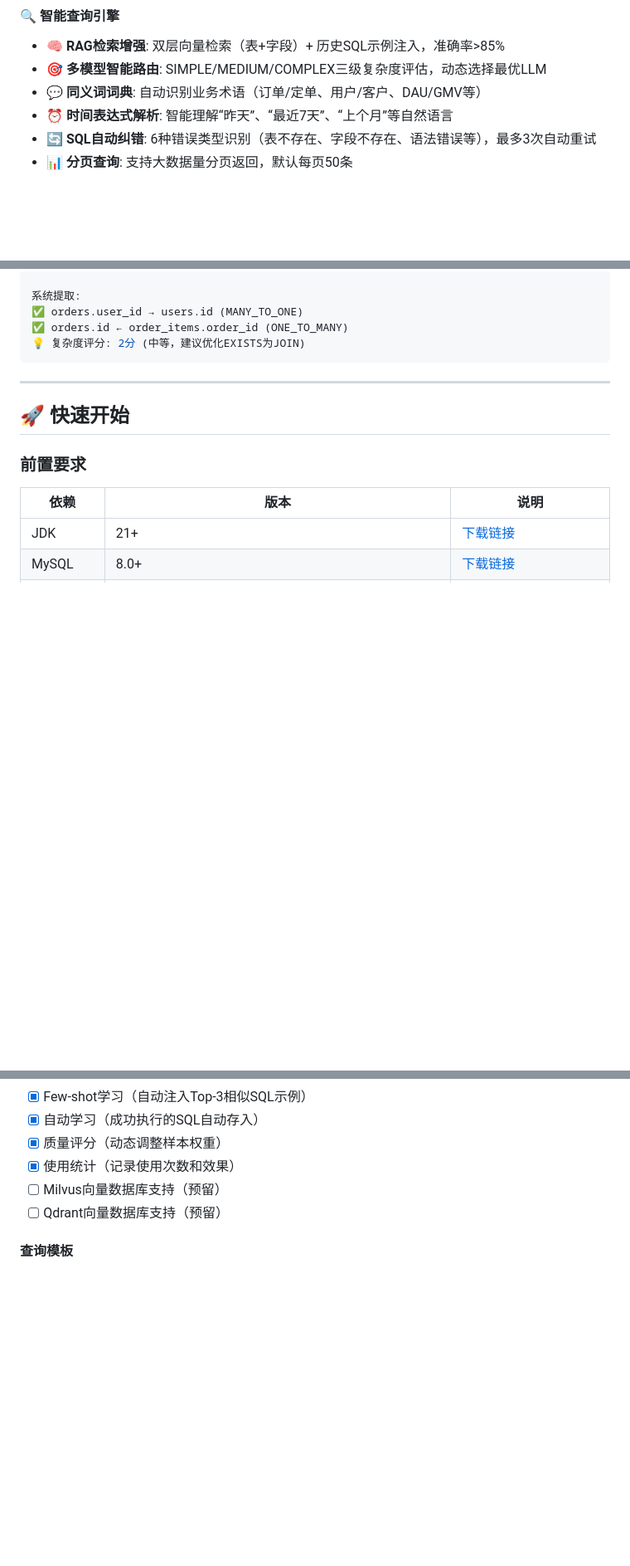
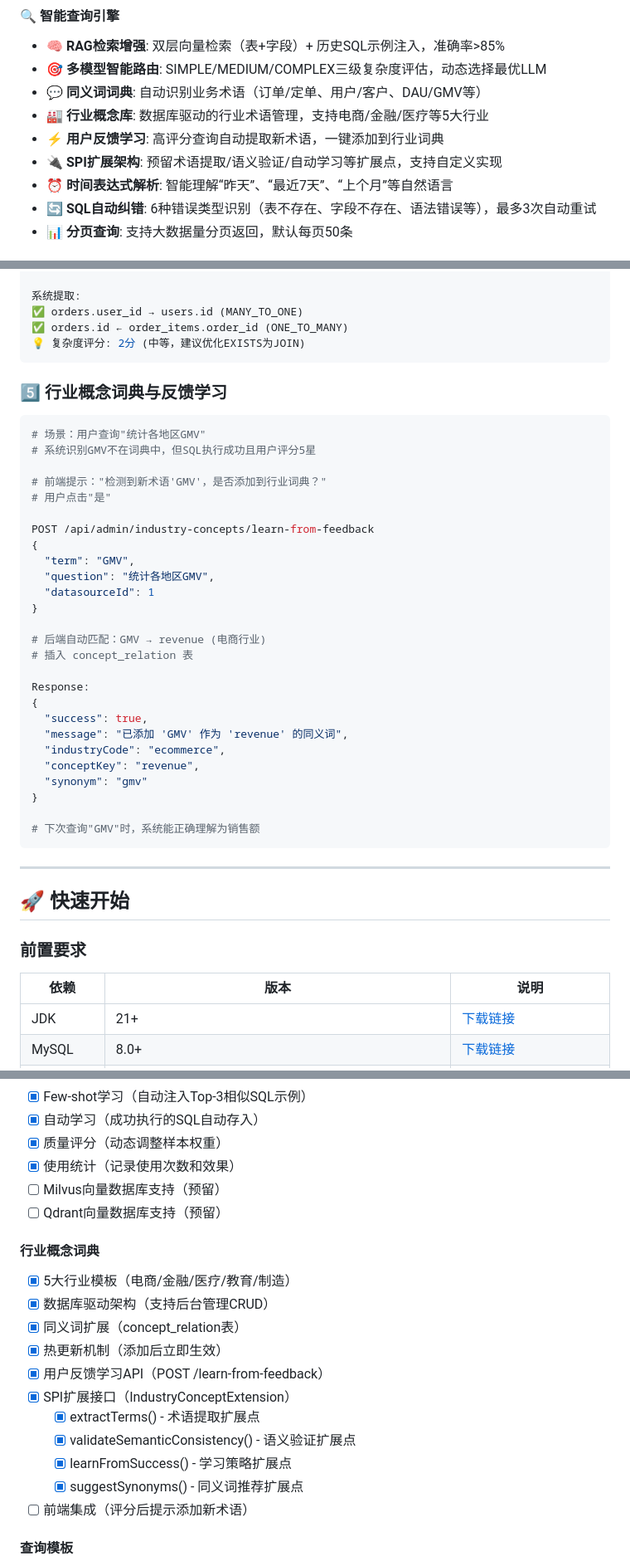
Before and after one commit to myskyfire/NL2Sql, a Markdown page: README.md, 3 parts joined by grey strips. Shown at 83% size. Drawn GitHub-style; blank space fills up the shorter version.

Commit message:
docs: update README with industry concept dictionary and feedback learning features

````diff
--- a/README.md
+++ b/README.md
@@ -52,6 +52,9 @@ AI自动分析数据<br>提供业务建议
 - **🧠 RAG检索增强**: 双层向量检索（表+字段）+ 历史SQL示例注入，准确率>85%
 - **🎯 多模型智能路由**: SIMPLE/MEDIUM/COMPLEX三级复杂度评估，动态选择最优LLM
 - **💬 同义词词典**: 自动识别业务术语（订单/定单、用户/客户、DAU/GMV等）
+- **🏭 行业概念库**: 数据库驱动的行业术语管理，支持电商/金融/医疗等5大行业
+- **⚡ 用户反馈学习**: 高评分查询自动提取新术语，一键添加到行业词典
+- **🔌 SPI扩展架构**: 预留术语提取/语义验证/自动学习等扩展点，支持自定义实现
 - **⏰ 时间表达式解析**: 智能理解“昨天”、“最近7天”、“上个月”等自然语言
 - **🔄 SQL自动纠错**: 6种错误类型识别（表不存在、字段不存在、语法错误等），最多3次自动重试
 - **📊 分页查询**: 支持大数据量分页返回，默认每页50条
@@ -180,6 +195,37 @@ WHERE EXISTS (
 ✅ orders.user_id → users.id (MANY_TO_ONE)
 ✅ orders.id ← order_items.order_id (ONE_TO_MANY)
 💡 复杂度评分: 2分 (中等，建议优化EXISTS为JOIN)
+```
+
+### 5️⃣ 行业概念词典与反馈学习
+
+```bash
+# 场景：用户查询"统计各地区GMV"
+# 系统识别GMV不在词典中，但SQL执行成功且用户评分5星
+
+# 前端提示："检测到新术语'GMV'，是否添加到行业词典？"
+# 用户点击"是"
+
+POST /api/admin/industry-concepts/learn-from-feedback
+{
+  "term": "GMV",
+  "question": "统计各地区GMV",
+  "datasourceId": 1
+}
+
+# 后端自动匹配：GMV → revenue (电商行业)
+# 插入 concept_relation 表
+
+Response:
+{
+  "success": true,
+  "message": "已添加 'GMV' 作为 'revenue' 的同义词",
+  "industryCode": "ecommerce",
+  "conceptKey": "revenue",
+  "synonym": "gmv"
+}
+
+# 下次查询"GMV"时，系统能正确理解为销售额
 ```
 
 ---
@@ -1849,6 +1895,19 @@ docker run -p 8000:8000 chromadb/chroma
 - [ ] Milvus向量数据库支持（预留）
 - [ ] Qdrant向量数据库支持（预留）
 
+#### 行业概念词典
+- [x] 5大行业模板（电商/金融/医疗/教育/制造）
+- [x] 数据库驱动架构（支持后台管理CRUD）
+- [x] 同义词扩展（concept_relation表）
+- [x] 热更新机制（添加后立即生效）
+- [x] 用户反馈学习API（POST /learn-from-feedback）
+- [x] SPI扩展接口（IndustryConceptExtension）
+  - [x] extractTerms() - 术语提取扩展点
+  - [x] validateSemanticConsistency() - 语义验证扩展点
+  - [x] learnFromSuccess() - 学习策略扩展点
+  - [x] suggestSynonyms() - 同义词推荐扩展点
+- [ ] 前端集成（评分后提示添加新术语）
+
 #### 查询模板
 - [x] 个人模板（用户私有）
 - [x] 公共模板（全员共享）
````
Also changed, not shown: other parts of README.md (+14 -0 lines).
